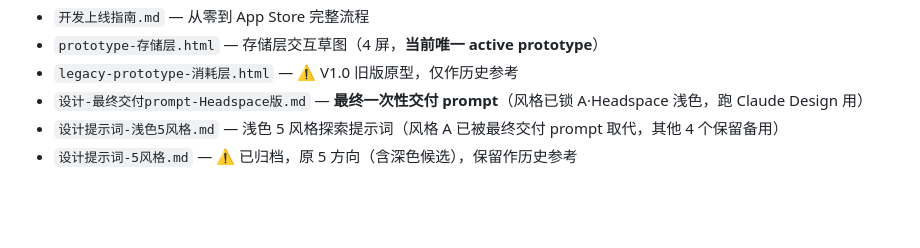
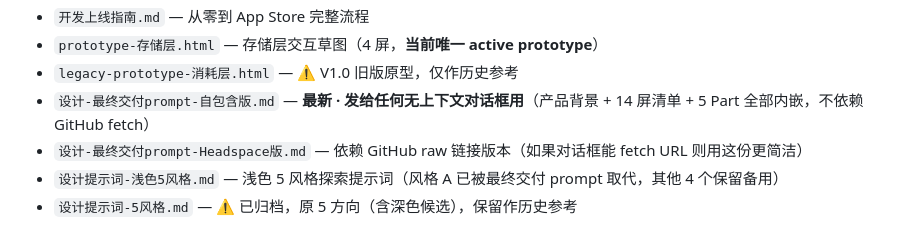
Before and after one commit to no996chen-tennis/time-bank, a Markdown page: CLAUDE.md, the part around the change. Rendered like a GitHub page; blank space fills up the shorter version.

```diff
--- a/CLAUDE.md
+++ b/CLAUDE.md
@@ -122,6 +122,7 @@ Apple 生态优先：iOS Widget（锁屏 + 桌面 + StandBy）→ Apple Watch
 - `开发上线指南.md` — 从零到 App Store 完整流程
 - `prototype-存储层.html` — 存储层交互草图（4 屏，**当前唯一 active prototype**）
 - `legacy-prototype-消耗层.html` — ⚠️ V1.0 旧版原型，仅作历史参考
-- `设计-最终交付prompt-Headspace版.md` — **最终一次性交付 prompt**（风格已锁 A·Headspace 浅色，跑 Claude Design 用）
+- `设计-最终交付prompt-自包含版.md` — **最新 · 发给任何无上下文对话框用**（产品背景 + 14 屏清单 + 5 Part 全部内嵌，不依赖 GitHub fetch）
+- `设计-最终交付prompt-Headspace版.md` — 依赖 GitHub raw 链接版本（如果对话框能 fetch URL 则用这份更简洁）
 - `设计提示词-浅色5风格.md` — 浅色 5 风格探索提示词（风格 A 已被最终交付 prompt 取代，其他 4 个保留备用）
 - `设计提示词-5风格.md` — ⚠️ 已归档，原 5 方向（含深色候选），保留作历史参考
```
Also changed, not shown: 设计-最终交付prompt-自包含版.md (added, +440 -0 lines).
